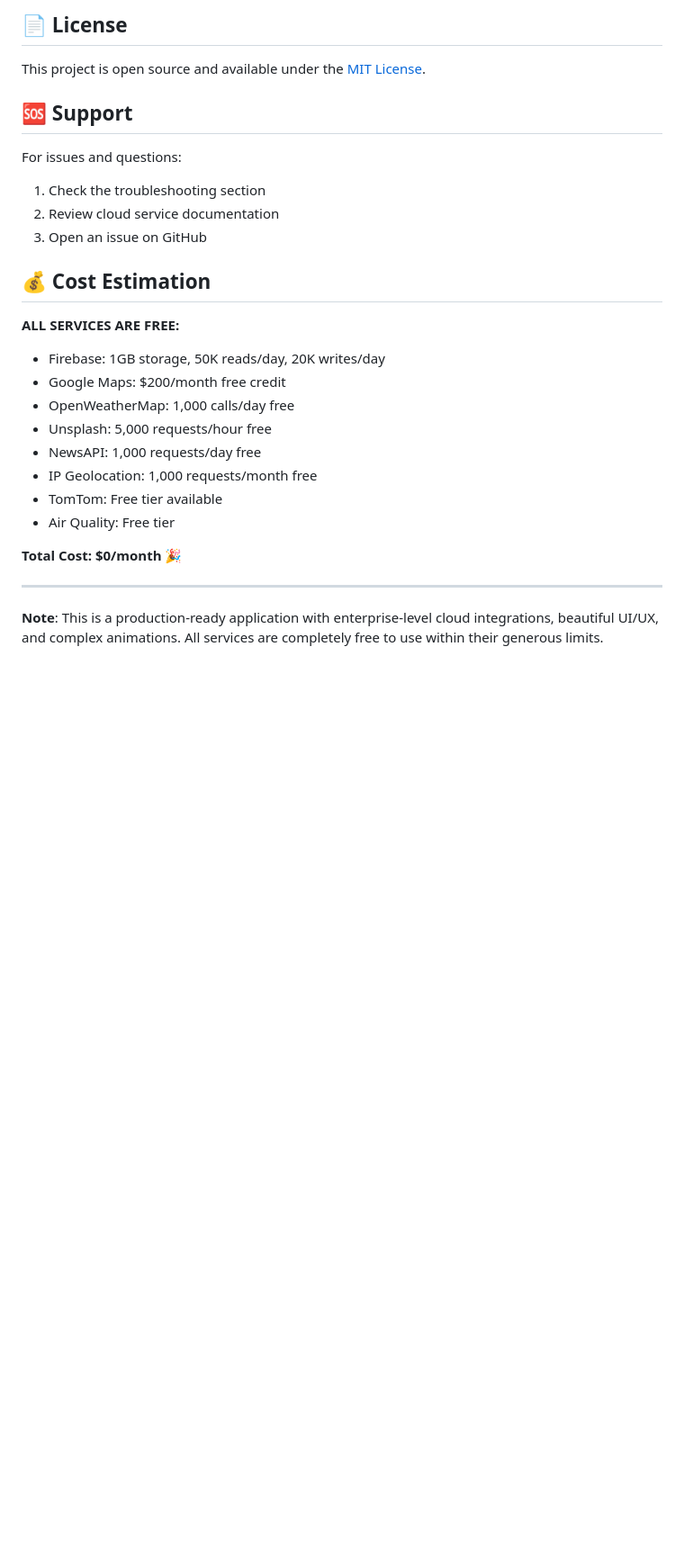
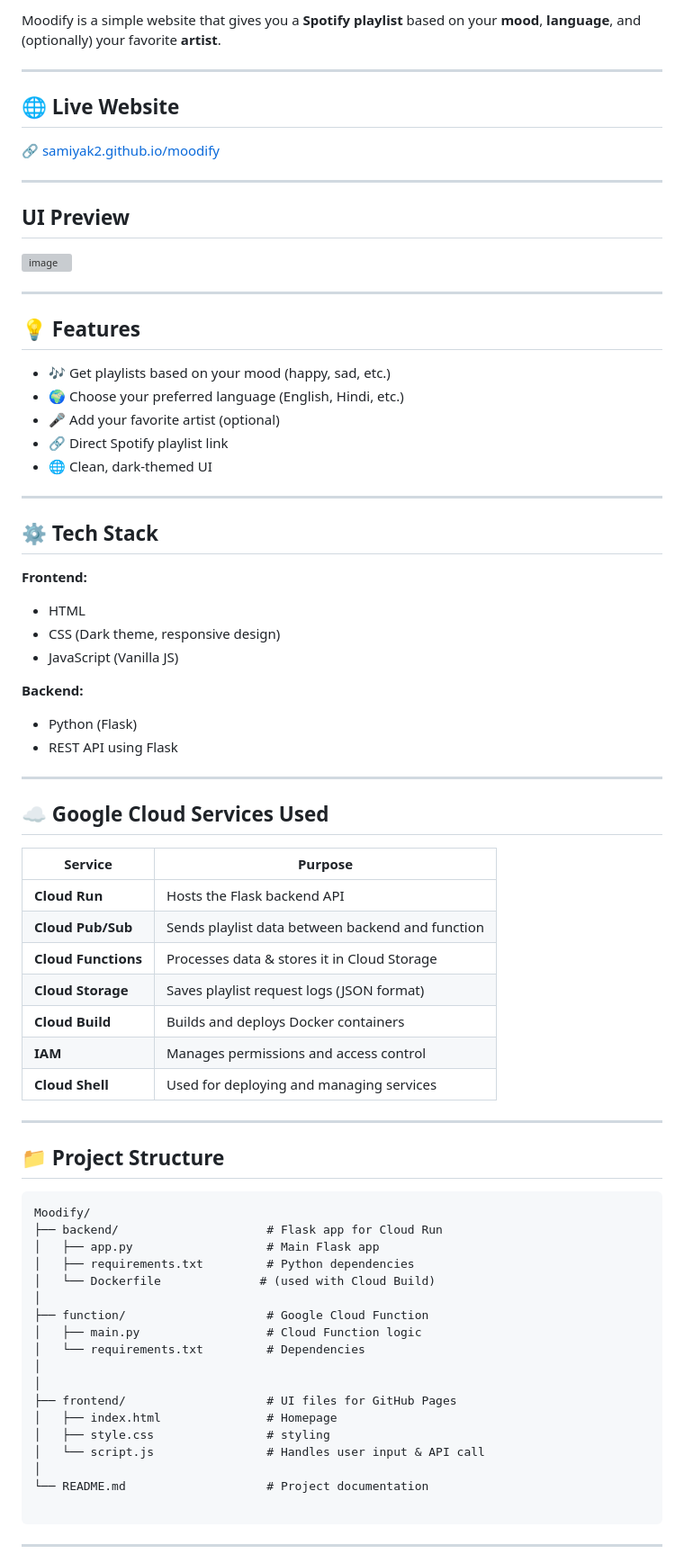
Before and after one commit to husaink25/maptor, a Markdown page: README.md, the part around one of its changes. Shown at 90% size. Drawn GitHub-style; blank space fills up the shorter version; grey boxes are pictures that could not be loaded.

````diff
--- a/README.md
+++ b/README.md
@@ -243,28 +3,77 @@ service firebase.storage {
-## 📄 License
-
-This project is open source and available under the [MIT License](LICENSE).
-
-## 🆘 Support
-
-For issues and questions:
-1. Check the troubleshooting section
-2. Review cloud service documentation
-3. Open an issue on GitHub
-
-## 💰 Cost Estimation
-
-**ALL SERVICES ARE FREE:**
-- Firebase: 1GB storage, 50K reads/day, 20K writes/day
-- Google Maps: $200/month free credit
-- OpenWeatherMap: 1,000 calls/day free
-- Unsplash: 5,000 requests/hour free
-- NewsAPI: 1,000 requests/day free
-- IP Geolocation: 1,000 requests/month free
-- TomTom: Free tier available
-- Air Quality: Free tier
-
-**Total Cost: $0/month** 🎉
+Moodify is a simple website that gives you a **Spotify playlist** based on your **mood**, **language**, and (optionally) your favorite **artist**.
 
 ---
 
-**Note**: This is a production-ready application with enterprise-level cloud integrations, beautiful UI/UX, and complex animations. All services are completely free to use within their generous limits.
+## 🌐 Live Website
+
+🔗 [samiyak2.github.io/moodify](https://samiyak2.github.io/moodify/)
+
+---
+## UI Preview
+
+![image](https://github.com/user-attachments/assets/4d9af1a6-66f2-4787-88d7-baa207672fcc)
+
+----
+## 💡 Features
+
+- 🎶 Get playlists based on your mood (happy, sad, etc.)
+- 🌍 Choose your preferred language (English, Hindi, etc.)
+- 🎤 Add your favorite artist (optional)
+- 🔗 Direct Spotify playlist link
+- 🌐 Clean, dark-themed UI
+
+---
+
+## ⚙️ Tech Stack
+
+**Frontend:**
+
+- HTML
+- CSS (Dark theme, responsive design)
+- JavaScript (Vanilla JS)
+
+**Backend:**
+
+- Python (Flask)
+- REST API using Flask
+
+---
+## ☁️ Google Cloud Services Used
+
+| Service             | Purpose                                          |
+| ------------------- | ------------------------------------------------ |
+| **Cloud Run**       | Hosts the Flask backend API                      |
+| **Cloud Pub/Sub**   | Sends playlist data between backend and function |
+| **Cloud Functions** | Processes data & stores it in Cloud Storage      |
+| **Cloud Storage**   | Saves playlist request logs (JSON format)        |
+| **Cloud Build**     | Builds and deploys Docker containers             |
+| **IAM**             | Manages permissions and access control           |
+| **Cloud Shell**     | Used for deploying and managing services         |
+
+
+---
+## 📁 Project Structure
+
+```
+Moodify/
+├── backend/                     # Flask app for Cloud Run
+│   ├── app.py                   # Main Flask app
+│   ├── requirements.txt         # Python dependencies
+│   └── Dockerfile              # (used with Cloud Build)
+│
+├── function/                    # Google Cloud Function
+│   ├── main.py                  # Cloud Function logic
+│   └── requirements.txt         # Dependencies
+│
+│
+├── frontend/                    # UI files for GitHub Pages
+│   ├── index.html               # Homepage
+│   ├── style.css                # styling
+│   └── script.js                # Handles user input & API call
+│
+└── README.md                    # Project documentation
+
+```
+----
+
+
````
Also changed, not shown: other parts of README.md (+47 -241 lines).
